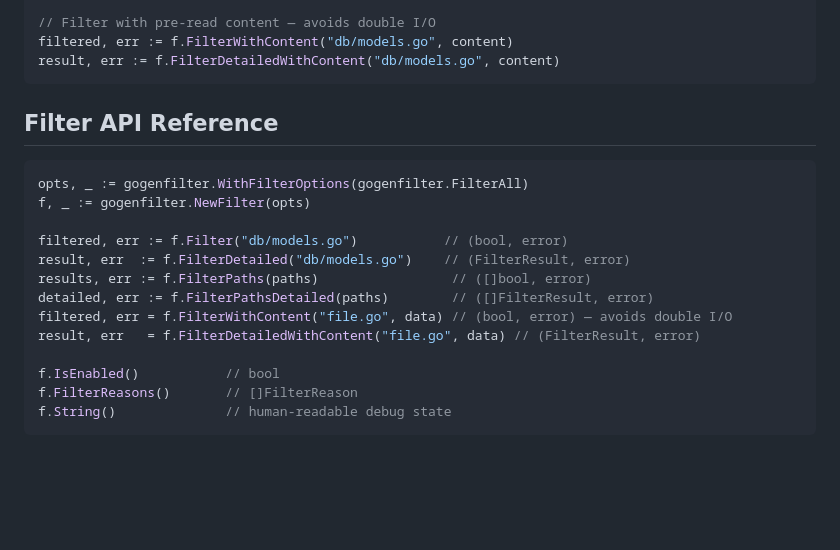
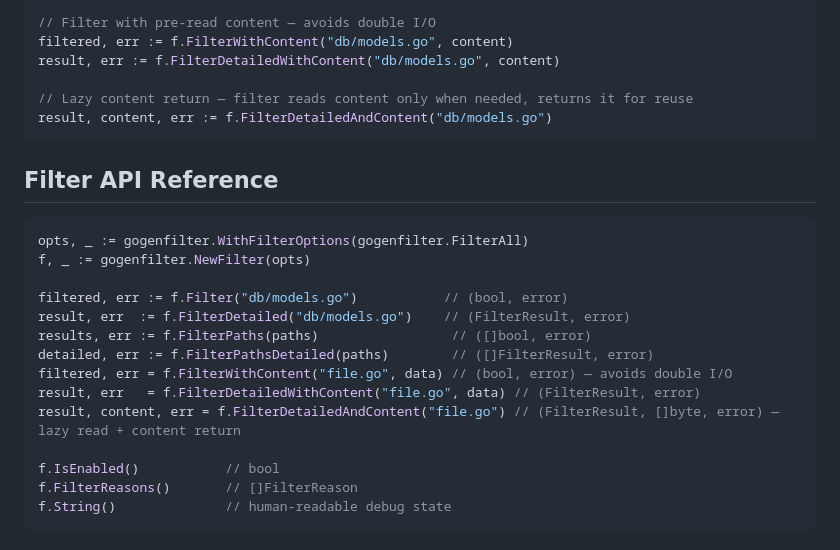
Before and after one commit to LarsArtmann/gogenfilter, a Markdown page: README.md, the part around the change. Drawn GitHub-style; blank space fills up the shorter version.

Commit message:
docs(api): document new FilterDetailedAndContent method
Add documentation across FEATURES.md, README.md, and DOMAIN_LANGUAGE.md for
the new `FilterDetailedAndContent` filter method that combines lazy on-demand
file reading with content return, enabling callers to reuse the bytes the
filter already read during its two-phase detection without incurring a
second I/O read.

Changes:
- Add `FilterDetailedAndContent` row to the features status table in
  FEATURES.md, classifying it as FULLY_FUNCTIONAL with the note
  "Lazy read + return content, no double-read"
- Extend the README filter usage examples with an idiomatic snippet showing
  `result, content, err := f.FilterDetailedAndContent("db/models.go")`
  so users see the new return shape alongside the existing pre-read
  variants (`FilterWithContent` and `FilterDetailedWithContent`)
- Add `FilterDetailedAndContent` to the Filter API Reference block in the
  README with its full signature
  `(FilterResult, []byte, error)` and the rationale tag
  "lazy read + content return"
- Document the method in the Actions table of docs/DOMAIN_LANGUAGE.md
  under the Performance API category, distinguishing it from the existing
  `FilterDetailedWithContent` by emphasizing that phase-2 reads happen
  only when needed and the bytes are handed back to the caller

Why:
- Existing `FilterDetailed` reads file content internally for phase-2
  detection, forcing callers that need both the verdict and the bytes to
  read the file twice
- `FilterWithContent` / `FilterDetailedWithContent` require callers to
  supply content up front, which is wasteful when the decision depends on
  filename (phase 1 short-circuits and the read is never needed)
- `FilterDetailedAndContent` offers the best of both: the filter decides
  when to read, and callers get the bytes for downstream analysis
- Three-file documentation update keeps feature matrix, user-facing
  examples, and domain language in sync so the new capability is
  discoverable from every entry point

````diff
--- a/README.md
+++ b/README.md
@@ -208,6 +208,9 @@ fmt.Printf("filtered=%v reason=%s trace=%s\n",
 // Filter with pre-read content — avoids double I/O
 filtered, err := f.FilterWithContent("db/models.go", content)
 result, err := f.FilterDetailedWithContent("db/models.go", content)
+
+// Lazy content return — filter reads content only when needed, returns it for reuse
+result, content, err := f.FilterDetailedAndContent("db/models.go")
 ```
 
 ## Filter API Reference
@@ -222,6 +225,7 @@ results, err := f.FilterPaths(paths)                 // ([]bool, error)
 detailed, err := f.FilterPathsDetailed(paths)        // ([]FilterResult, error)
 filtered, err = f.FilterWithContent("file.go", data) // (bool, error) — avoids double I/O
 result, err   = f.FilterDetailedWithContent("file.go", data) // (FilterResult, error)
+result, content, err = f.FilterDetailedAndContent("file.go") // (FilterResult, []byte, error) — lazy read + content return
 
 f.IsEnabled()           // bool
 f.FilterReasons()       // []FilterReason
````
Also changed, not shown: FEATURES.md (+1 -0 lines), docs/DOMAIN_LANGUAGE.md (+1 -0 lines).
